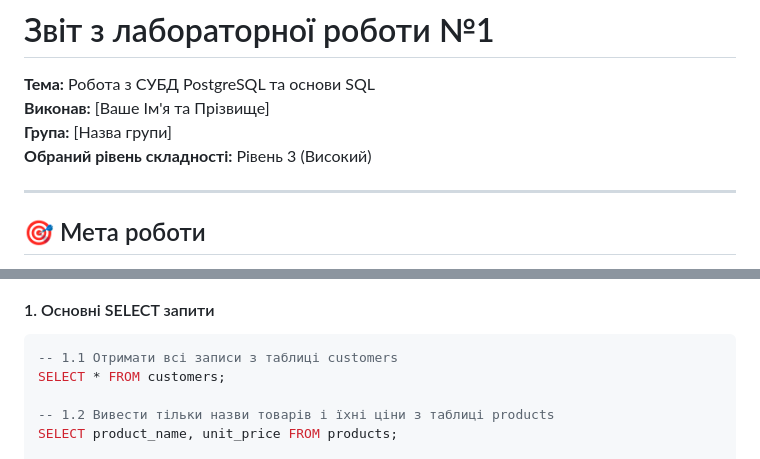
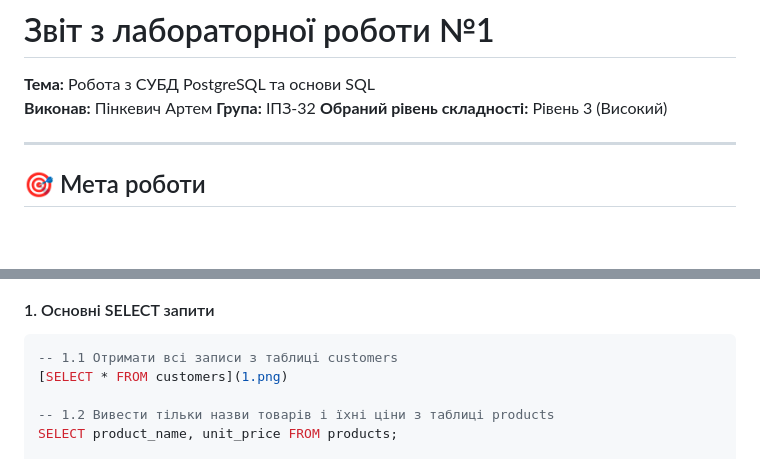
Before and after one commit to Lendoker/labs_3, a Markdown page: lab01-report.md, 2 parts joined by grey strips. Rendered like a GitHub page; blank space fills up the shorter version.

Commit message:
Update author and group details in lab report
Updated the report with the author's name and group information.

````diff
--- a/lab01-report.md
+++ b/lab01-report.md
@@ -1,7 +1,7 @@
 # Звіт з лабораторної роботи №1
 **Тема:** Робота з СУБД PostgreSQL та основи SQL
-**Виконав:** [Ваше Ім'я та Прізвище]
-**Група:** [Назва групи]
+**Виконав:** Пінкевич Артем
+**Група:** ІПЗ-32
 **Обраний рівень складності:** Рівень 3 (Високий)
 
 ---
@@ -25,7 +25,7 @@
 #### 1. Основні SELECT запити
 ```sql
 -- 1.1 Отримати всі записи з таблиці customers
-SELECT * FROM customers;
+[SELECT * FROM customers](1.png)
 
 -- 1.2 Вивести тільки назви товарів і їхні ціни з таблиці products
 SELECT product_name, unit_price FROM products;
````
